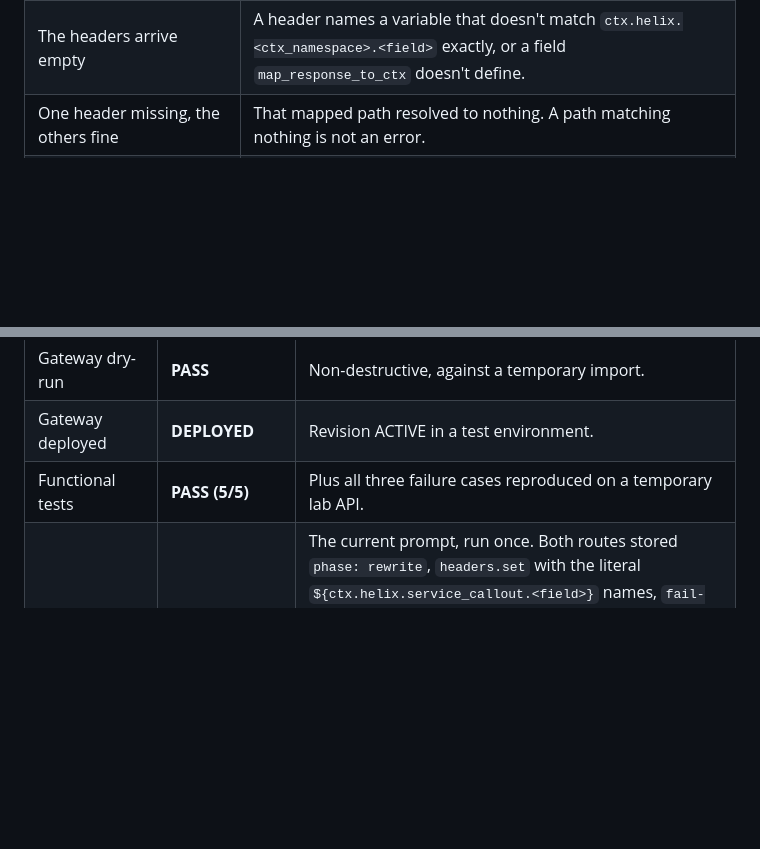
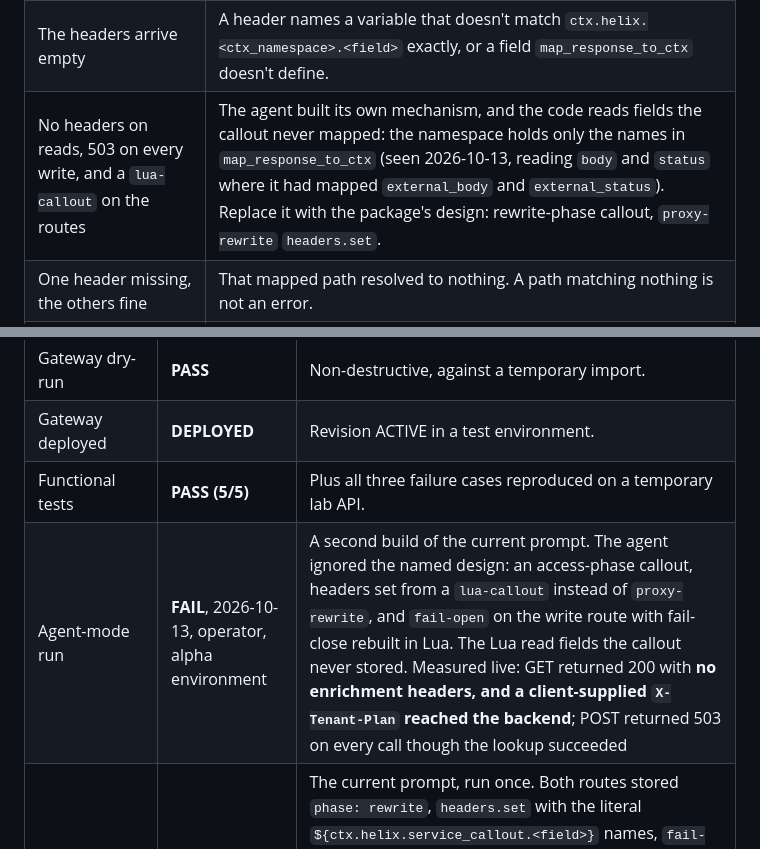
Before and after one commit to digitalapicraft/api-gateway-solutions, a Markdown page: solutions/11-service-callout/README.md, 2 parts joined by grey strips. Drawn GitHub-style; blank space fills up the shorter version.

Commit message:
Record the operator's failing build of 11's prompt
A second build of the current wording, in the alpha environment, ignored the
named design and set the headers from a lua-callout that read fields the callout
never mapped. GET returned 200 with no enrichment headers and passed a
client-supplied X-Tenant-Plan to the backend; POST returned 503 on every call.
The README records the build and adds the symptom to its failure table.

Co-Authored-By: Claude Opus 5.5 <noreply@anthropic.com>

```diff
--- a/solutions/11-service-callout/README.md
+++ b/solutions/11-service-callout/README.md
@@ -269,6 +269,7 @@ That is [08](../08-api-key/).
 |---|---|
 | 200, and no enrichment headers at the backend | The callout is on the access phase, or it failed under `fail-open`. |
 | The headers arrive empty | A header names a variable that doesn't match `ctx.helix.<ctx_namespace>.<field>` exactly, or a field `map_response_to_ctx` doesn't define. |
+| No headers on reads, 503 on every write, and a `lua-callout` on the routes | The agent built its own mechanism, and the code reads fields the callout never mapped: the namespace holds only the names in `map_response_to_ctx` (seen 2026-10-13, reading `body` and `status` where it had mapped `external_body` and `external_status`). Replace it with the package's design: rewrite-phase callout, `proxy-rewrite` `headers.set`. |
 | One header missing, the others fine | That mapped path resolved to nothing. A path matching nothing is not an error. |
 | A client-supplied header survives | `headers.add` where `headers.set` belongs. |
 | 503 on every request | The callout is unreachable and the policy is `fail-close`. That is the configured behaviour. Check the URI from the gateway's network, not your laptop. |
@@ -386,6 +387,7 @@ Full list: [`solution.yaml`](solution.yaml) § `limitations`.
 | Gateway dry-run | **PASS** | Non-destructive, against a temporary import. |
 | Gateway deployed | **DEPLOYED** | Revision ACTIVE in a test environment. |
 | Functional tests | **PASS (5/5)** | Plus all three failure cases reproduced on a temporary lab API. |
+| Agent-mode run | **FAIL**, 2026-10-13, operator, alpha environment | A second build of the current prompt. The agent ignored the named design: an access-phase callout, headers set from a `lua-callout` instead of `proxy-rewrite`, and `fail-open` on the write route with fail-close rebuilt in Lua. The Lua read fields the callout never stored. Measured live: GET returned 200 with **no enrichment headers, and a client-supplied `X-Tenant-Plan` reached the backend**; POST returned 503 on every call though the lookup succeeded |
 | Agent-mode run | **PASS (config + functional)**, 2026-10-13, `tencent/hy3` | The current prompt, run once. Both routes stored `phase: rewrite`, `headers.set` with the literal `${ctx.helix.service_callout.<field>}` names, `fail-open` on the read route and `fail-close` with the message on the write route. `verify.sh` passed every check against the agent-built routes, including the spoofed-header overwrite. The failure policies were read from the stored config, not exercised. The routes ran under an `/agentrun-11` prefix, because this package's reference API holds the bare paths in that environment |
 
 Overall: **READY.** The phase-ordering and failure-policy behaviours were
```
